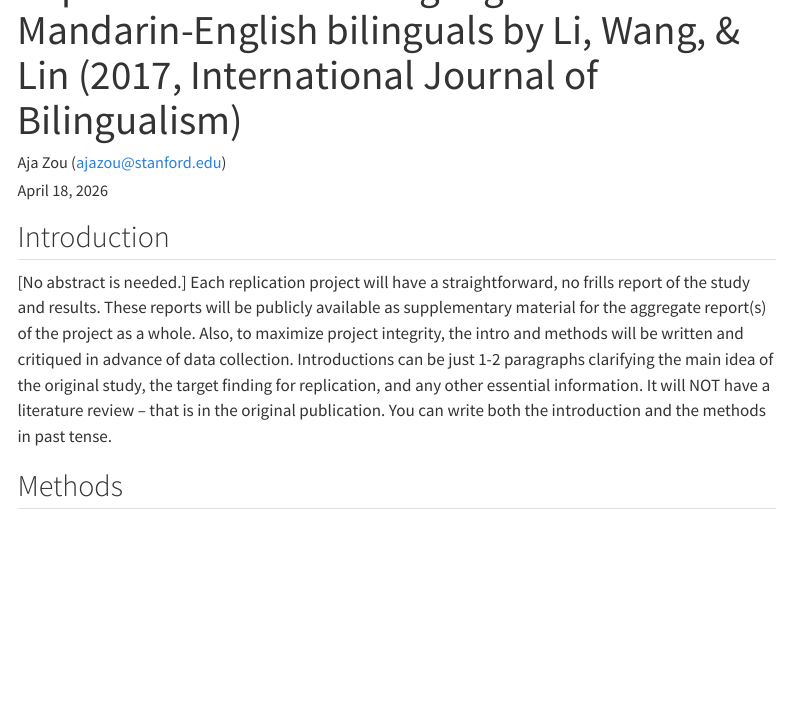
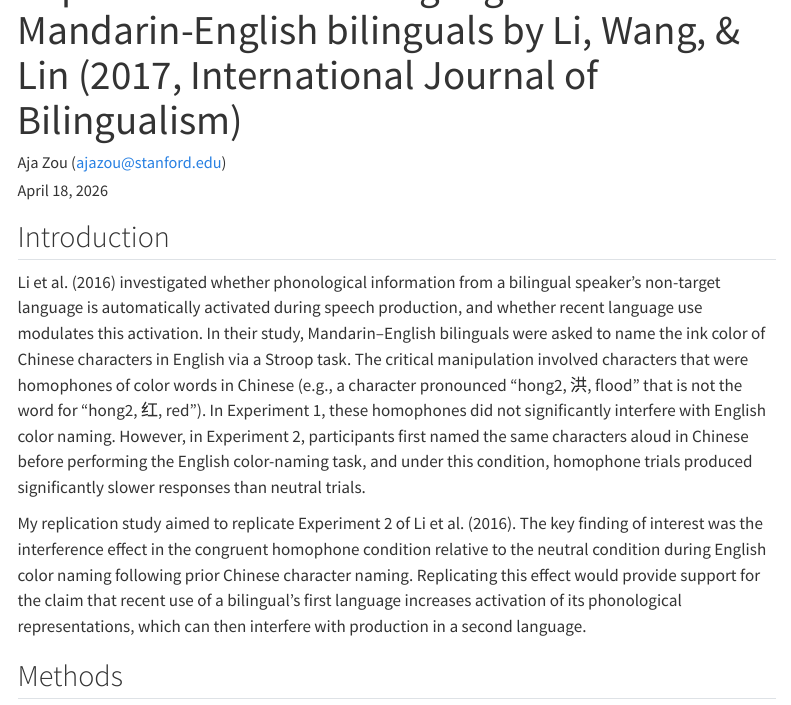
Before and after one commit to ajazou/bilingual-phonology, a Quarto document (qmd/ReplicationReport.qmd): the page in a window 1100 px wide, from 60 px down. Rendered offline with R 4.5, knitr and Pandoc in place of Quarto, with nearby package versions; menus at the side of the page are left out.

Commit message:
Update ReplicationReport.qmd

```diff
--- a/qmd/ReplicationReport.qmd
+++ b/qmd/ReplicationReport.qmd
@@ -12,8 +12,9 @@ format:
 
 ## Introduction
 
-[No abstract is needed.]  Each replication project will have a straightforward, no frills report of the study and results.  These reports will be publicly available as supplementary material for the aggregate report(s) of the project as a whole.  Also, to maximize project integrity, the intro and methods will be written and critiqued in advance of data collection.  Introductions can be just 1-2 paragraphs clarifying the main idea of the original study, the target finding for replication, and any other essential information.  It will NOT have a literature review -- that is in the original publication. You can write both the introduction and the methods in past tense.
+Li et al. (2016) investigated whether phonological information from a bilingual speaker’s non-target language is automatically activated during speech production, and whether recent language use modulates this activation. In their study, Mandarin–English bilinguals were asked to name the ink color of Chinese characters in English via a Stroop task. The critical manipulation involved characters that were homophones of color words in Chinese (e.g., a character pronounced "hong2, 洪, flood" that is not the word for “hong2, 红, red”). In Experiment 1, these homophones did not significantly interfere with English color naming. However, in Experiment 2, participants first named the same characters aloud in Chinese before performing the English color-naming task, and under this condition, homophone trials produced significantly slower responses than neutral trials.
 
+My replication study aimed to replicate Experiment 2 of Li et al. (2016). The key finding of interest was the interference effect in the congruent homophone condition relative to the neutral condition during English color naming following prior Chinese character naming. Replicating this effect would provide support for the claim that recent use of a bilingual’s first language increases activation of its phonological representations, which can then interfere with production in a second language.
 
 ## Methods
 
```
